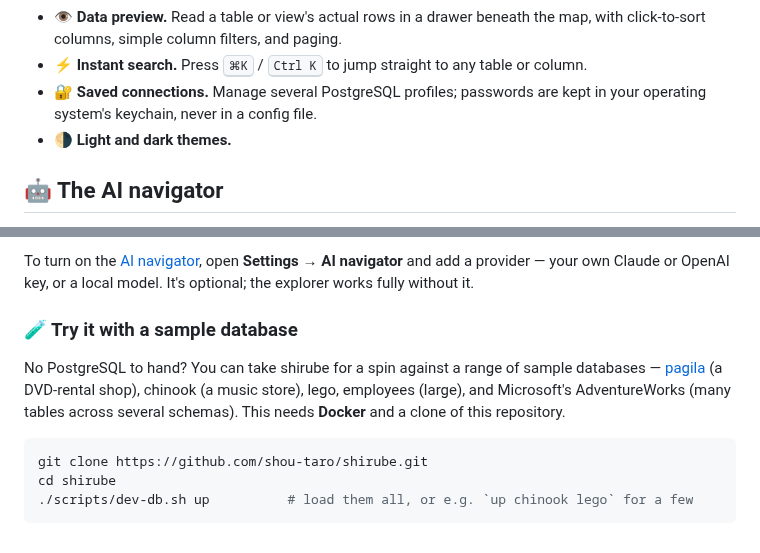
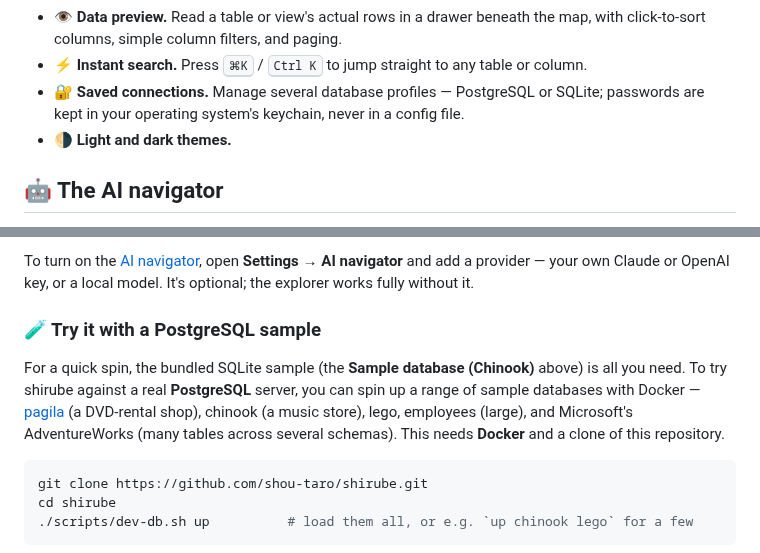
Before and after one commit to shou-taro/shirube, a Markdown page: README.md, 2 parts joined by grey strips. Drawn GitHub-style.

````diff
--- a/README.md
+++ b/README.md
@@ -101,8 +101,8 @@ Everything below works today, in the beta:
   with click-to-sort columns, simple column filters, and paging.
 - ⚡ **Instant search.** Press <kbd>⌘K</kbd> / <kbd>Ctrl K</kbd> to jump straight to any
   table or column.
-- 🔐 **Saved connections.** Manage several PostgreSQL profiles; passwords are kept in your
-  operating system's keychain, never in a config file.
+- 🔐 **Saved connections.** Manage several database profiles — PostgreSQL or SQLite;
+  passwords are kept in your operating system's keychain, never in a config file.
 - 🌗 **Light and dark themes.**
 
 ## 🤖 The AI navigator
@@ -178,12 +178,14 @@ To turn on the [AI navigator](#-the-ai-navigator), open **Settings → AI naviga
 add a provider — your own Claude or OpenAI key, or a local model. It's optional; the
 explorer works fully without it.
 
-### 🧪 Try it with a sample database
+### 🧪 Try it with a PostgreSQL sample
 
-No PostgreSQL to hand? You can take shirube for a spin against a range of sample
-databases — [pagila](https://github.com/devrimgunduz/pagila) (a DVD-rental shop),
-chinook (a music store), lego, employees (large), and Microsoft's AdventureWorks (many
-tables across several schemas). This needs **Docker** and a clone of this repository.
+For a quick spin, the bundled SQLite sample (the **Sample database (Chinook)** above) is
+all you need. To try shirube against a real **PostgreSQL** server, you can spin up a range
+of sample databases with Docker — [pagila](https://github.com/devrimgunduz/pagila) (a
+DVD-rental shop), chinook (a music store), lego, employees (large), and Microsoft's
+AdventureWorks (many tables across several schemas). This needs **Docker** and a clone of
+this repository.
 
 ```bash
 git clone https://github.com/shou-taro/shirube.git
````
Also changed, not shown: docs/decisions.md (+47 -29 lines).
